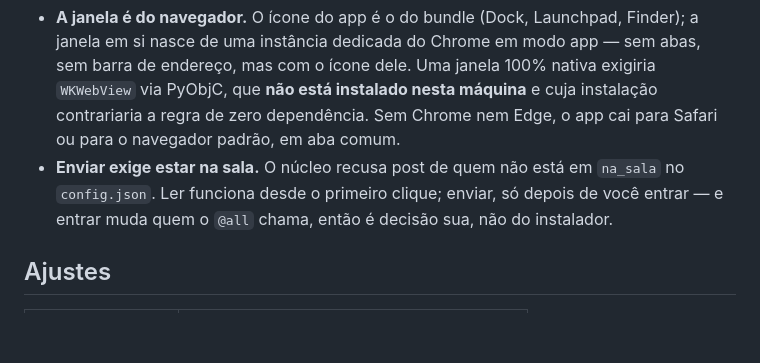
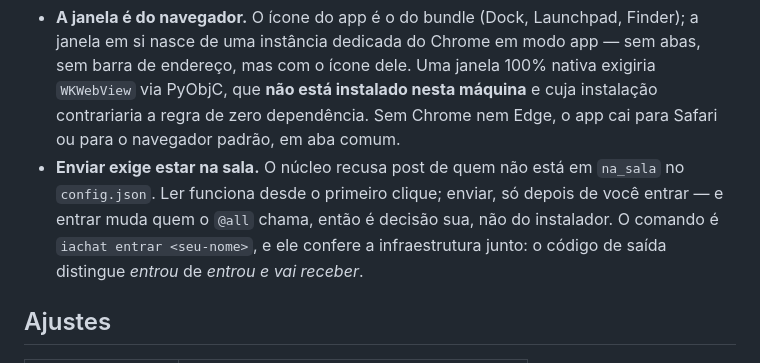
Before and after one commit to Bauerfilho/ia-chat-app, a Markdown page: README.md, the part around the change. Drawn GitHub-style; blank space fills up the shorter version.

Commit message:
README: o comando de entrar na sala
A auditoria pediu para esclarecer se a interface tem controle visual de entrada.
Não tem — e o README já explicava por quê (entrar muda quem o @all chama, então é
decisão do dono, não do instalador). Faltava o comando: iachat entrar <nome>, que
confere a infraestrutura junto e distingue 'entrou' de 'entrou e vai receber'.

Co-Authored-By: Claude Opus 5 (1M context) <noreply@anthropic.com>
Claude-Session: https://claude.ai/code/session_0185uDGRhHneWXbysrEstHt4

```diff
--- a/README.md
+++ b/README.md
@@ -107,7 +107,8 @@ instalado deve ser fechado em si.
 - **Enviar exige estar na sala.** O núcleo recusa post de quem não está em
   `na_sala` no `config.json`. Ler funciona desde o primeiro clique; enviar, só
   depois de você entrar — e entrar muda quem o `@all` chama, então é decisão sua,
-  não do instalador.
+  não do instalador. O comando é `iachat entrar <seu-nome>`, e ele confere a
+  infraestrutura junto: o código de saída distingue *entrou* de *entrou e vai receber*.
 
 ## Ajustes
 
```
